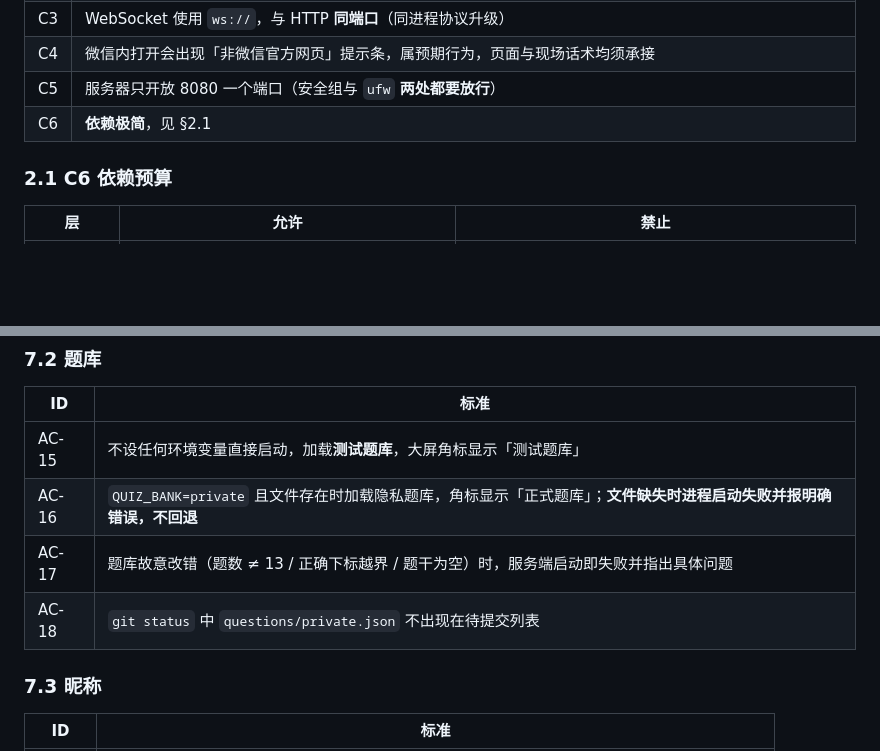
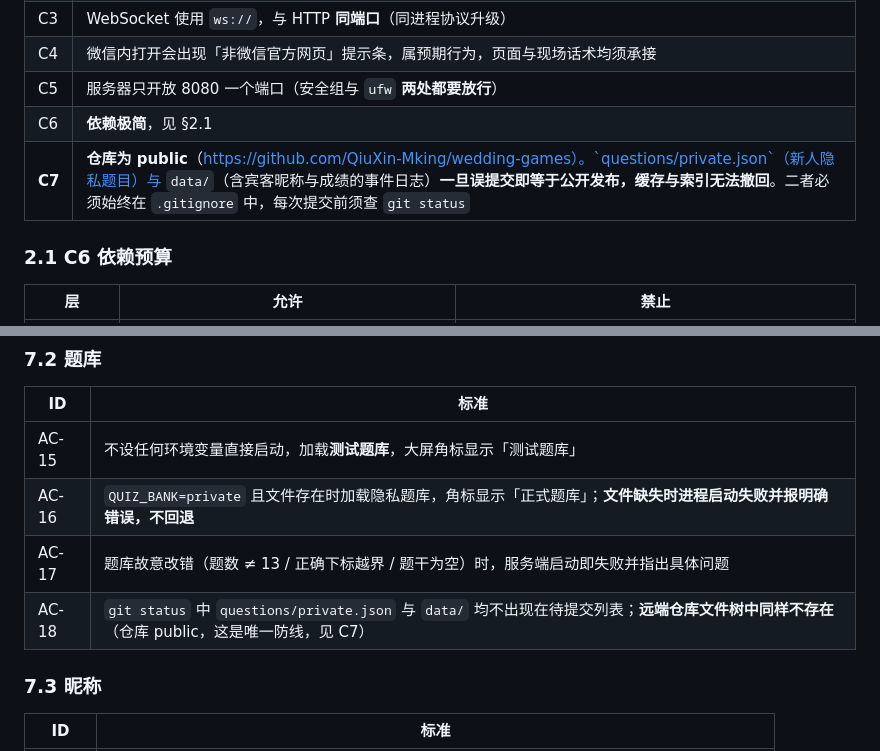
Before and after one commit to QiuXin-Mking/wedding-games, a Markdown page: docs/01-需求与验收标准.md, 2 parts joined by grey strips. Drawn GitHub-style; blank space fills up the shorter version.

Commit message:
docs: 更新仓库可见性为 public 并补入库红线

```diff
--- a/docs/01-需求与验收标准.md
+++ b/docs/01-需求与验收标准.md
@@ -33,6 +33,7 @@
 | C4 | 微信内打开会出现「非微信官方网页」提示条，属预期行为，页面与现场话术均须承接 |
 | C5 | 服务器只开放 8080 一个端口（安全组与 `ufw` **两处都要放行**） |
 | C6 | **依赖极简**，见 §2.1 |
+| **C7** | **仓库为 public**（https://github.com/QiuXin-Mking/wedding-games）。`questions/private.json`（新人隐私题目）与 `data/`（含宾客昵称与成绩的事件日志）**一旦误提交即等于公开发布，缓存与索引无法撤回**。二者必须始终在 `.gitignore` 中，每次提交前须查 `git status` |
 
 ### 2.1 C6 依赖预算
 
@@ -238,7 +239,7 @@ IDLE --host:start--> READY --host:next--> ASKING --(超时/全员已答)--> REVE
 | AC-15 | 不设任何环境变量直接启动，加载**测试题库**，大屏角标显示「测试题库」 |
 | AC-16 | `QUIZ_BANK=private` 且文件存在时加载隐私题库，角标显示「正式题库」；**文件缺失时进程启动失败并报明确错误，不回退** |
 | AC-17 | 题库故意改错（题数 ≠ 13 / 正确下标越界 / 题干为空）时，服务端启动即失败并指出具体问题 |
-| AC-18 | `git status` 中 `questions/private.json` 不出现在待提交列表 |
+| AC-18 | `git status` 中 `questions/private.json` 与 `data/` 均不出现在待提交列表；**远端仓库文件树中同样不存在**（仓库 public，这是唯一防线，见 C7） |
 
 ### 7.3 昵称
 
```
